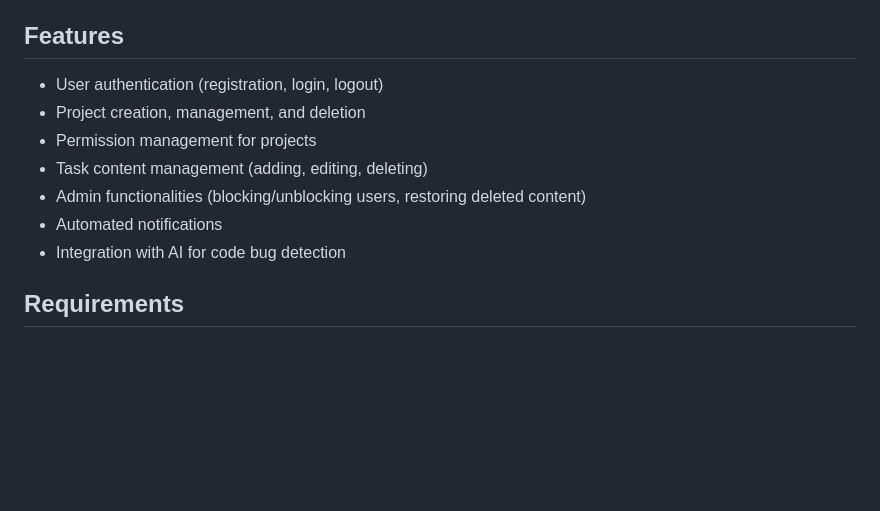
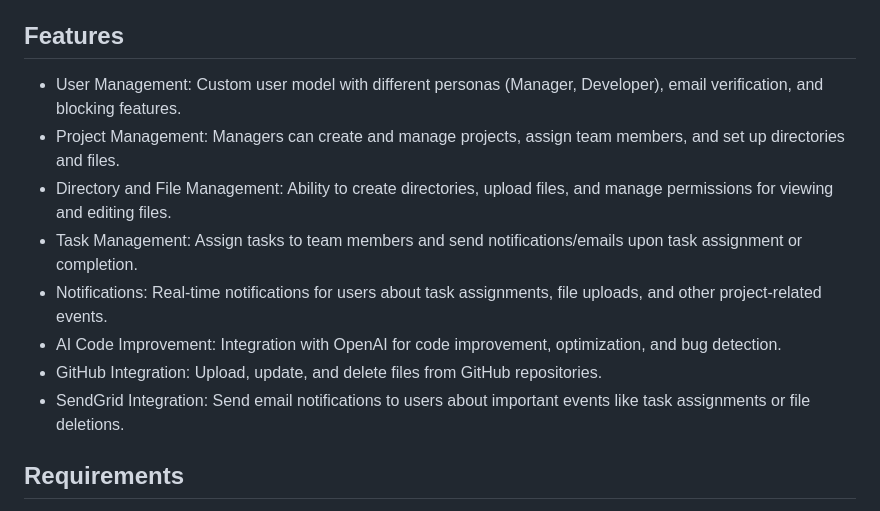
Before and after one commit to BS-PMC-2024/BS-PMC-2024-Team30, a Markdown page: README.md, the part around the change. Drawn GitHub-style; blank space fills up the shorter version.

```diff
--- a/README.md
+++ b/README.md
@@ -14,13 +14,14 @@ This project provides a structured platform for developers seeking efficient pro
 8. [License](#license)
 
 ## Features
-- User authentication (registration, login, logout)
-- Project creation, management, and deletion
-- Permission management for projects
-- Task content management (adding, editing, deleting)
-- Admin functionalities (blocking/unblocking users, restoring deleted content)
-- Automated notifications
-- Integration with AI for code bug detection
+- User Management: Custom user model with different personas (Manager, Developer), email verification, and blocking features.
+- Project Management: Managers can create and manage projects, assign team members, and set up directories and files.
+- Directory and File Management: Ability to create directories, upload files, and manage permissions for viewing and editing files.
+- Task Management: Assign tasks to team members and send notifications/emails upon task assignment or completion.
+- Notifications: Real-time notifications for users about task assignments, file uploads, and other project-related events.
+- AI Code Improvement: Integration with OpenAI for code improvement, optimization, and bug detection.
+- GitHub Integration: Upload, update, and delete files from GitHub repositories.
+- SendGrid Integration: Send email notifications to users about important events like task assignments or file deletions.
 
 ## Requirements
 Django==5.0.7
```
